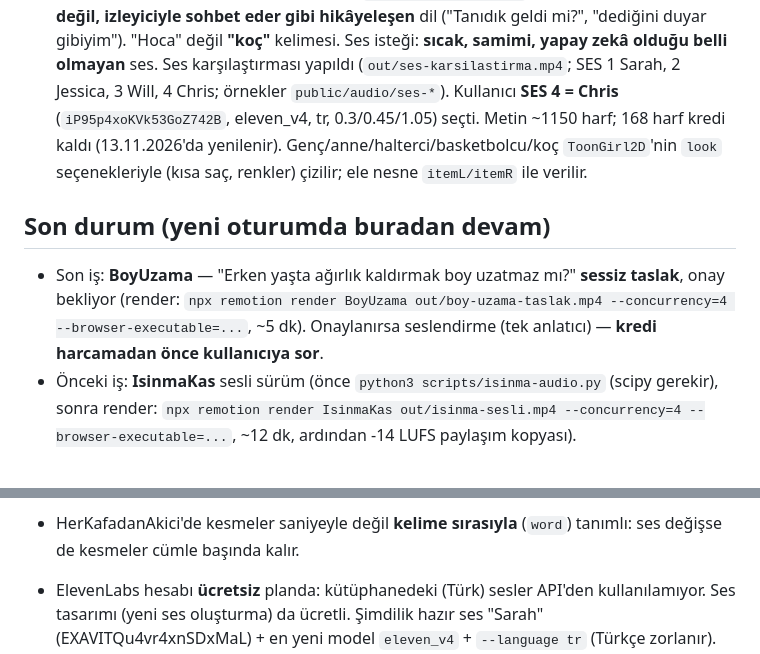
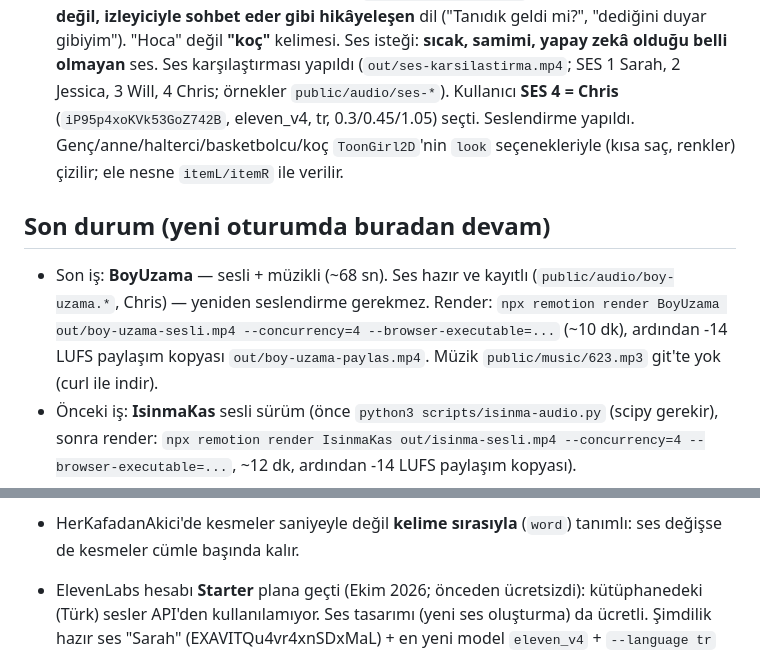
Before and after one commit to rtzrmwkrky-alt/Video-al-malar-, a Markdown page: CLAUDE.md, 2 parts joined by grey strips. Rendered like a GitHub page.

Commit message:
CLAUDE.md: BoyUzama sesli sürüm ve ElevenLabs Starter notu
Co-Authored-By: Claude Opus 5.5 <noreply@anthropic.com>
Claude-Session: https://claude.ai/code/session_0193ijboetRqRSii7xm3eUJp

```diff
--- a/CLAUDE.md
+++ b/CLAUDE.md
@@ -228,14 +228,15 @@ Anahtar sadece ayar eklendikten **sonra açılan** oturumlarda görünür.
   ("Tanıdık geldi mi?", "dediğini duyar gibiyim"). "Hoca" değil **"koç"** kelimesi.
   Ses isteği: **sıcak, samimi, yapay zekâ olduğu belli olmayan** ses.
   Ses karşılaştırması yapıldı (`out/ses-karsilastirma.mp4`; SES 1 Sarah, 2 Jessica, 3 Will, 4 Chris; örnekler
-  `public/audio/ses-*`). Kullanıcı **SES 4 = Chris** (`iP95p4xoKVk53GoZ742B`, eleven_v4, tr, 0.3/0.45/1.05) seçti. Metin ~1150 harf; 168 harf kredi kaldı (13.11.2026'da yenilenir). Genç/anne/halterci/basketbolcu/koç `ToonGirl2D`'nin `look` seçenekleriyle
+  `public/audio/ses-*`). Kullanıcı **SES 4 = Chris** (`iP95p4xoKVk53GoZ742B`, eleven_v4, tr, 0.3/0.45/1.05) seçti. Seslendirme yapıldı. Genç/anne/halterci/basketbolcu/koç `ToonGirl2D`'nin `look` seçenekleriyle
   (kısa saç, renkler) çizilir; ele nesne `itemL/itemR` ile verilir.
 
 ## Son durum (yeni oturumda buradan devam)
 
-- Son iş: **BoyUzama** — "Erken yaşta ağırlık kaldırmak boy uzatmaz mı?" **sessiz taslak**, onay bekliyor
-  (render: `npx remotion render BoyUzama out/boy-uzama-taslak.mp4 --concurrency=4 --browser-executable=...`, ~5 dk).
-  Onaylanırsa seslendirme (tek anlatıcı) — **kredi harcamadan önce kullanıcıya sor**.
+- Son iş: **BoyUzama** — sesli + müzikli (~68 sn). Ses hazır ve kayıtlı (`public/audio/boy-uzama.*`, Chris) —
+  yeniden seslendirme gerekmez. Render: `npx remotion render BoyUzama out/boy-uzama-sesli.mp4 --concurrency=4
+  --browser-executable=...` (~10 dk), ardından -14 LUFS paylaşım kopyası `out/boy-uzama-paylas.mp4`.
+  Müzik `public/music/623.mp3` git'te yok (curl ile indir).
 - Önceki iş: **IsinmaKas** sesli sürüm (önce `python3 scripts/isinma-audio.py` (scipy gerekir), sonra render: `npx remotion render IsinmaKas out/isinma-sesli.mp4 --concurrency=4 --browser-executable=...`, ~12 dk, ardından -14 LUFS paylaşım kopyası).
 - Önceki iş: **WilmaRudolph** (render: `npx remotion render WilmaRudolph out/wilma-rudolph.mp4 --concurrency=4 --browser-executable=...`, sonra -14 LUFS kopya).
 - Önceki iş: **KasAgrisiToon** (karikatür kas ağrısı, sesli). Ses hazır ve kayıtlı (`public/audio/kas-agrisi.*`) —
@@ -295,7 +296,7 @@ Anahtar sadece ayar eklendikten **sonra açılan** oturumlarda görünür.
   etiketler okunmaz, altyazıdan otomatik ayıklanır. Kompozisyon: HerKafadanAkiciDuygulu.
 - HerKafadanAkici'de kesmeler saniyeyle değil **kelime sırasıyla** (`word`) tanımlı: ses
   değişse de kesmeler cümle başında kalır.
-- ElevenLabs hesabı **ücretsiz** planda: kütüphanedeki (Türk) sesler API'den kullanılamıyor.
+- ElevenLabs hesabı **Starter** plana geçti (Ekim 2026; önceden ücretsizdi): kütüphanedeki (Türk) sesler API'den kullanılamıyor.
   Ses tasarımı (yeni ses oluşturma) da ücretli. Şimdilik hazır ses "Sarah"
   (EXAVITQu4vr4xnSDxMaL) + en yeni model `eleven_v4` + `--language tr` (Türkçe zorlanır).
   Ücretli plana geçilirse önerilen Türkçe ses: "Gökçe Deniz" (oPC5I9GKjMReiaM29gjY).
```
